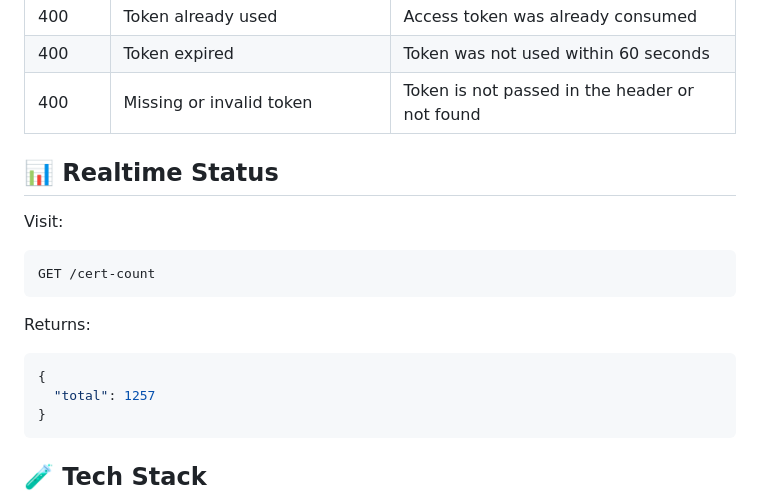
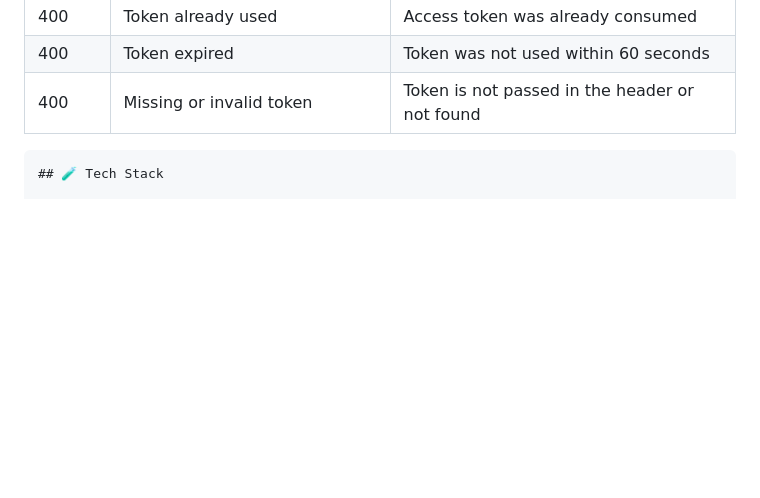
Before and after one commit to Aniketc068/OCSPMonitorBot, a Markdown page: README.md, the part around the change. Drawn GitHub-style; blank space fills up the shorter version.

````diff
--- a/README.md
+++ b/README.md
@@ -204,17 +204,7 @@ XML Payload
 
 
 
-## 📊 Realtime Status
 
-Visit:
-```bash
-GET /cert-count
-```
-Returns:
-```json
-{
-  "total": 1257
-}
 ```
 ## 🧪 Tech Stack
 
````
